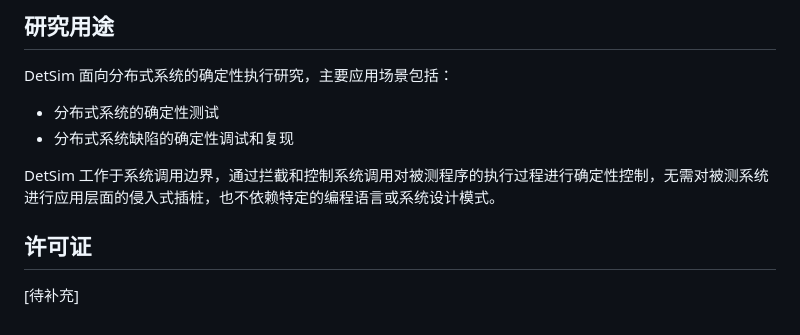
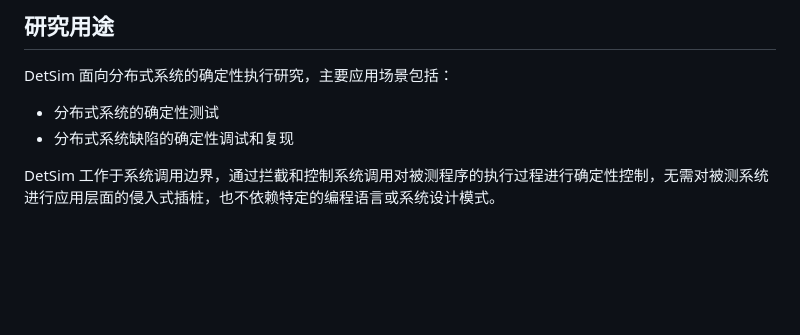
Before and after one commit to kakaa-nju/DetSim, a Markdown page: docs/zh/README.md, the part around the change. Rendered like a GitHub page; blank space fills up the shorter version.

```diff
--- a/docs/zh/README.md
+++ b/docs/zh/README.md
@@ -149,8 +149,3 @@ DetSim 面向分布式系统的确定性执行研究，主要应用场景包括
 * 分布式系统缺陷的确定性调试和复现
 
 DetSim 工作于系统调用边界，通过拦截和控制系统调用对被测程序的执行过程进行确定性控制，无需对被测系统进行应用层面的侵入式插桩，也不依赖特定的编程语言或系统设计模式。
-
-
-## 许可证
-
-[待补充]
```
Also changed, not shown: README.md (+0 -6 lines).
